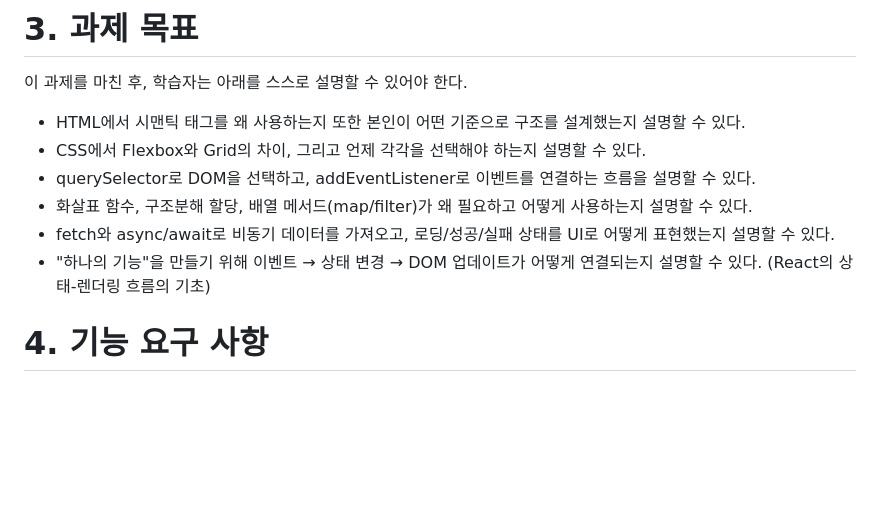
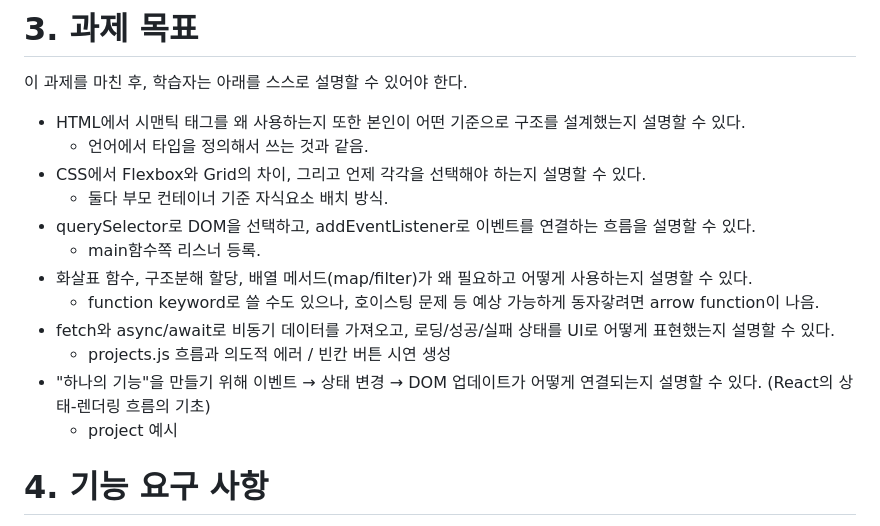
Before and after one commit to codyssey-onella/B1-1-portfolio, a Markdown page: instruction.md, the part around the change. Drawn GitHub-style; blank space fills up the shorter version.

```diff
--- a/instruction.md
+++ b/instruction.md
@@ -38,11 +38,17 @@ HTML, CSS, JavaScript는 모든 웹 개발의 기초입니다. 브라우저가
 이 과제를 마친 후, 학습자는 아래를 스스로 설명할 수 있어야 한다.
 
 - HTML에서 시맨틱 태그를 왜 사용하는지 또한 본인이 어떤 기준으로 구조를 설계했는지 설명할 수 있다.
+  - 언어에서 타입을 정의해서 쓰는 것과 같음.
 - CSS에서 Flexbox와 Grid의 차이, 그리고 언제 각각을 선택해야 하는지 설명할 수 있다.
+  - 둘다 부모 컨테이너 기준 자식요소 배치 방식.
 - querySelector로 DOM을 선택하고, addEventListener로 이벤트를 연결하는 흐름을 설명할 수 있다.
+  - main함수쪽 리스너 등록.
 - 화살표 함수, 구조분해 할당, 배열 메서드(map/filter)가 왜 필요하고 어떻게 사용하는지 설명할 수 있다.
+  - function keyword로 쓸 수도 있으나, 호이스팅 문제 등 예상 가능하게 동자갛려면 arrow function이 나음.
 - fetch와 async/await로 비동기 데이터를 가져오고, 로딩/성공/실패 상태를 UI로 어떻게 표현했는지 설명할 수 있다.
+  - projects.js 흐름과 의도적 에러 / 빈칸 버튼 시연 생성
 - "하나의 기능"을 만들기 위해 이벤트 → 상태 변경 → DOM 업데이트가 어떻게 연결되는지 설명할 수 있다. (React의 상태-렌더링 흐름의 기초)
+  - project 예시
 
 # 4. 기능 요구 사항
 
```
Also changed, not shown: README.md (+4 -16 lines), images/dark.png (added), images/mobile.png (added), 2 other files.
